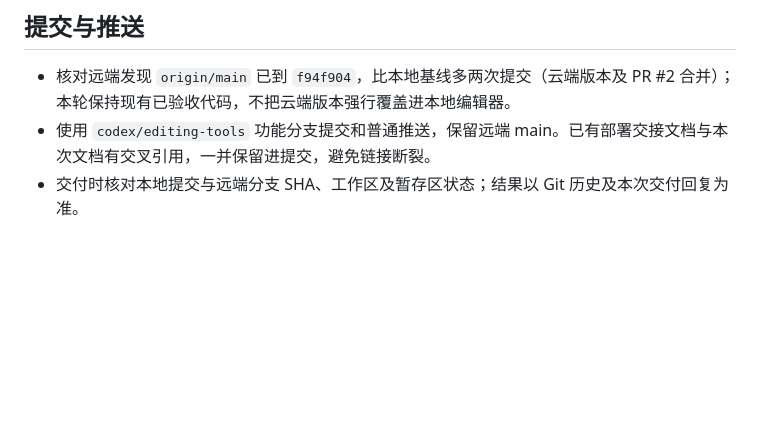
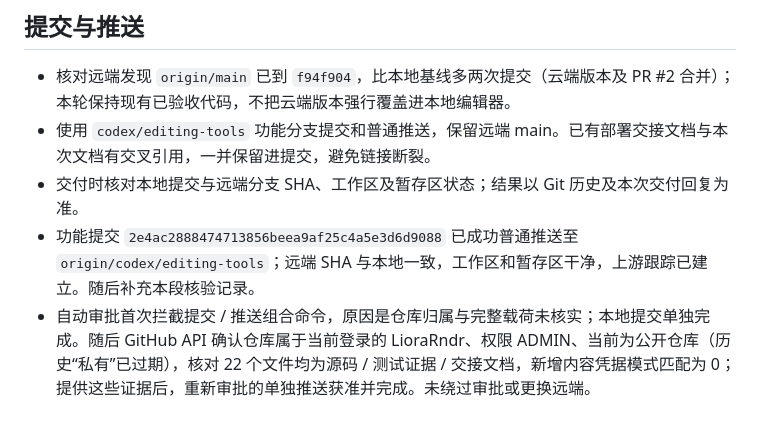
Before and after one commit to LioraRndr/ChaosCollege, a Markdown page: docs/sessions/2026-10-22_1547-editing-tools.md, the part around the change. Drawn GitHub-style; blank space fills up the shorter version.

```diff
--- a/docs/sessions/2026-10-22_1547-editing-tools.md
+++ b/docs/sessions/2026-10-22_1547-editing-tools.md
@@ -56,3 +56,5 @@
 - 核对远端发现 `origin/main` 已到 `f94f904`，比本地基线多两次提交（云端版本及 PR #2 合并）；本轮保持现有已验收代码，不把云端版本强行覆盖进本地编辑器。
 - 使用 `codex/editing-tools` 功能分支提交和普通推送，保留远端 main。已有部署交接文档与本次文档有交叉引用，一并保留进提交，避免链接断裂。
 - 交付时核对本地提交与远端分支 SHA、工作区及暂存区状态；结果以 Git 历史及本次交付回复为准。
+- 功能提交 `2e4ac2888474713856beea9af25c4a5e3d6d9088` 已成功普通推送至 `origin/codex/editing-tools`；远端 SHA 与本地一致，工作区和暂存区干净，上游跟踪已建立。随后补充本段核验记录。
+- 自动审批首次拦截提交 / 推送组合命令，原因是仓库归属与完整载荷未核实；本地提交单独完成。随后 GitHub API 确认仓库属于当前登录的 LioraRndr、权限 ADMIN、当前为公开仓库（历史“私有”已过期），核对 22 个文件均为源码 / 测试证据 / 交接文档，新增内容凭据模式匹配为 0；提供这些证据后，重新审批的单独推送获准并完成。未绕过审批或更换远端。
```
Also changed, not shown: docs/PROJECT_CONTEXT.md (+1 -1 lines), docs/SESSION_HANDOFF.md (+1 -0 lines).
